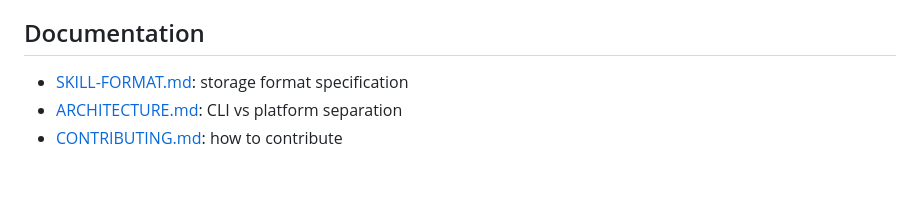
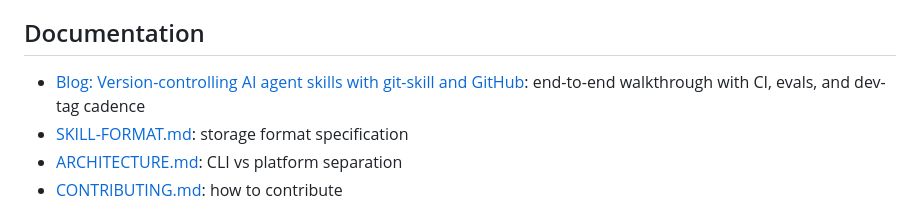
Before and after one commit to niradler/git-skill, a Markdown page: README.md, the part around the change. Rendered like a GitHub page; blank space fills up the shorter version.

Commit message:
docs(readme): link blog walkthrough at top of Documentation section

```diff
--- a/README.md
+++ b/README.md
@@ -247,6 +247,7 @@ This makes the commit self-describing: any indexer or downstream tool can recove
 
 ## Documentation
 
+- [Blog: Version-controlling AI agent skills with git-skill and GitHub](https://blog.niradler.com/version-controlling-ai-agent-skills-with-git-skill-and-github): end-to-end walkthrough with CI, evals, and dev-tag cadence
 - [SKILL-FORMAT.md](./SKILL-FORMAT.md): storage format specification
 - [ARCHITECTURE.md](./ARCHITECTURE.md): CLI vs platform separation
 - [CONTRIBUTING.md](./CONTRIBUTING.md): how to contribute
```
